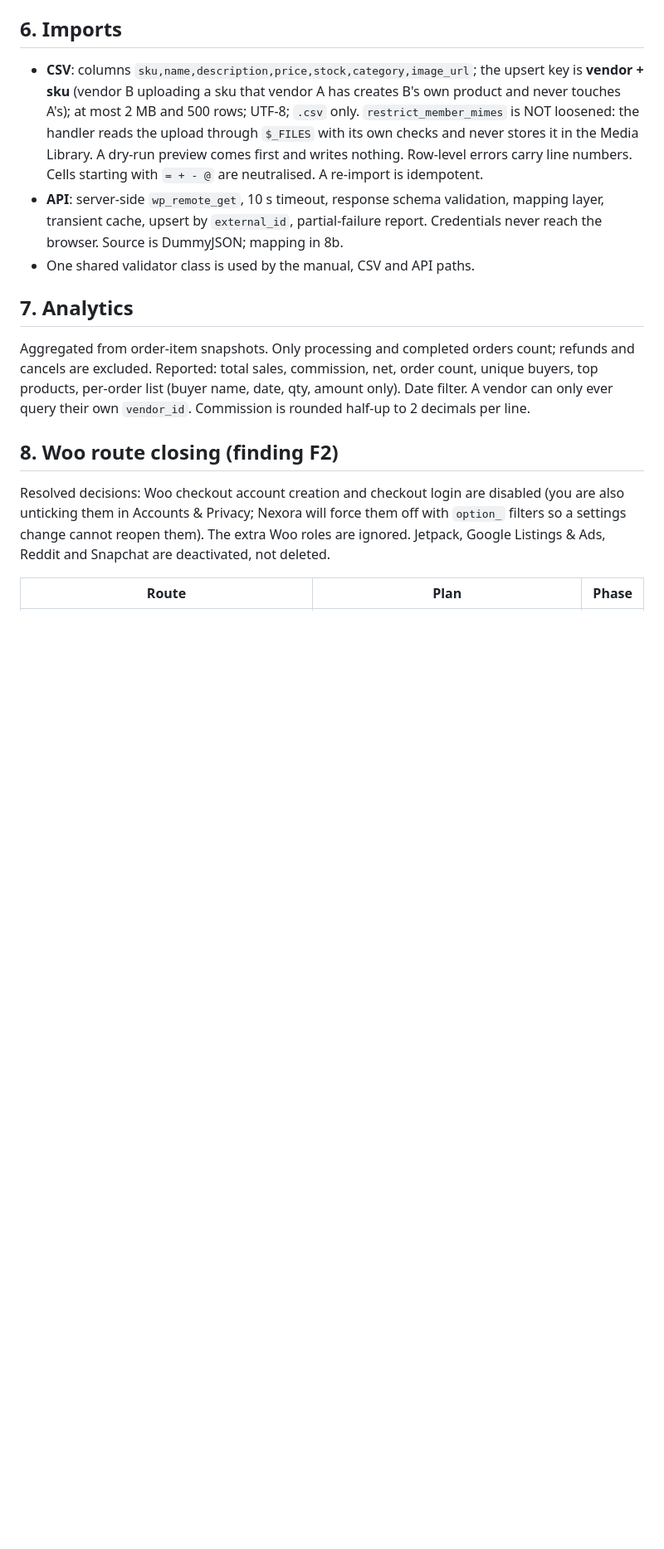
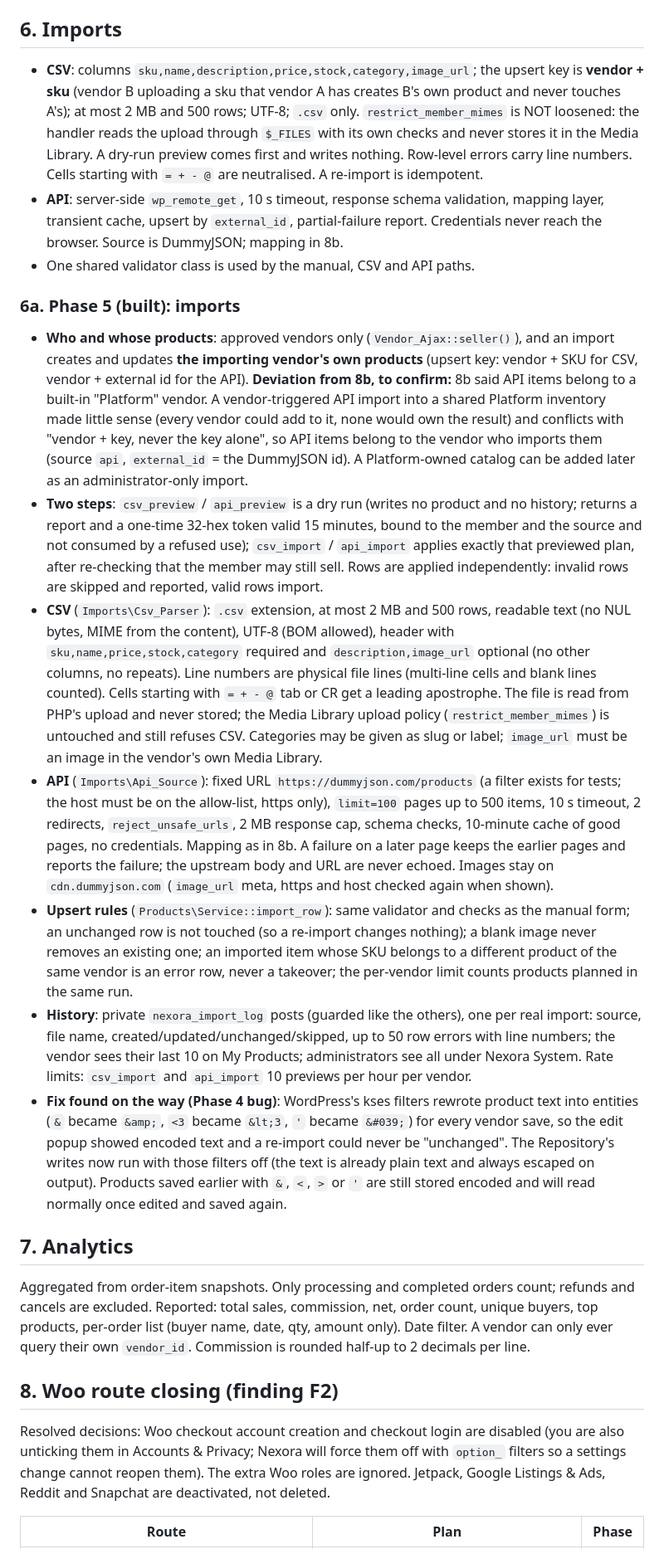
Before and after one commit to singla25/Nexora, a Markdown page: docs/SPEC.md, the part around the change. Shown at 83% size. Rendered like a GitHub page; blank space fills up the shorter version.

Commit message:
docs: phase 5 (imports) and the kses fix
Co-Authored-By: Claude Sonnet 5.5 <noreply@anthropic.com>

```diff
--- a/docs/SPEC.md
+++ b/docs/SPEC.md
@@ -111,6 +111,16 @@ Every vendor action rejects with a JSON error for customers, pending/suspended v
 - **API**: server-side `wp_remote_get`, 10 s timeout, response schema validation, mapping layer, transient cache, upsert by `external_id`, partial-failure report. Credentials never reach the browser. Source is DummyJSON; mapping in 8b.
 - One shared validator class is used by the manual, CSV and API paths.
 
+### 6a. Phase 5 (built): imports
+
+- **Who and whose products**: approved vendors only (`Vendor_Ajax::seller()`), and an import creates and updates **the importing vendor's own products** (upsert key: vendor + SKU for CSV, vendor + external id for the API). **Deviation from 8b, to confirm:** 8b said API items belong to a built-in "Platform" vendor. A vendor-triggered API import into a shared Platform inventory made little sense (every vendor could add to it, none would own the result) and conflicts with "vendor + key, never the key alone", so API items belong to the vendor who imports them (source `api`, `external_id` = the DummyJSON id). A Platform-owned catalog can be added later as an administrator-only import.
+- **Two steps**: `csv_preview` / `api_preview` is a dry run (writes no product and no history; returns a report and a one-time 32-hex token valid 15 minutes, bound to the member and the source and not consumed by a refused use); `csv_import` / `api_import` applies exactly that previewed plan, after re-checking that the member may still sell. Rows are applied independently: invalid rows are skipped and reported, valid rows import.
+- **CSV** (`Imports\Csv_Parser`): `.csv` extension, at most 2 MB and 500 rows, readable text (no NUL bytes, MIME from the content), UTF-8 (BOM allowed), header with `sku,name,price,stock,category` required and `description,image_url` optional (no other columns, no repeats). Line numbers are physical file lines (multi-line cells and blank lines counted). Cells starting with `= + - @` tab or CR get a leading apostrophe. The file is read from PHP's upload and never stored; the Media Library upload policy (`restrict_member_mimes`) is untouched and still refuses CSV. Categories may be given as slug or label; `image_url` must be an image in the vendor's own Media Library.
+- **API** (`Imports\Api_Source`): fixed URL `https://dummyjson.com/products` (a filter exists for tests; the host must be on the allow-list, https only), `limit=100` pages up to 500 items, 10 s timeout, 2 redirects, `reject_unsafe_urls`, 2 MB response cap, schema checks, 10-minute cache of good pages, no credentials. Mapping as in 8b. A failure on a later page keeps the earlier pages and reports the failure; the upstream body and URL are never echoed. Images stay on `cdn.dummyjson.com` (`image_url` meta, https and host checked again when shown).
+- **Upsert rules** (`Products\Service::import_row`): same validator and checks as the manual form; an unchanged row is not touched (so a re-import changes nothing); a blank image never removes an existing one; an imported item whose SKU belongs to a different product of the same vendor is an error row, never a takeover; the per-vendor limit counts products planned in the same run.
+- **History**: private `nexora_import_log` posts (guarded like the others), one per real import: source, file name, created/updated/unchanged/skipped, up to 50 row errors with line numbers; the vendor sees their last 10 on My Products; administrators see all under Nexora System. Rate limits: `csv_import` and `api_import` 10 previews per hour per vendor.
+- **Fix found on the way (Phase 4 bug)**: WordPress's kses filters rewrote product text into entities (`&` became `&amp;`, `<3` became `&lt;3`, `'` became `&#039;`) for every vendor save, so the edit popup showed encoded text and a re-import could never be "unchanged". The Repository's writes now run with those filters off (the text is already plain text and always escaped on output). Products saved earlier with `&`, `<`, `>` or `'` are still stored encoded and will read normally once edited and saved again.
+
 ## 7. Analytics
 
 Aggregated from order-item snapshots. Only processing and completed orders count; refunds and cancels are excluded. Reported: total sales, commission, net, order count, unique buyers, top products, per-order list (buyer name, date, qty, amount only). Date filter. A vendor can only ever query their own `vendor_id`. Commission is rounded half-up to 2 decimals per line.
```
Also changed, not shown: docs/TEST_PLAN.md (+3 -1 lines).
